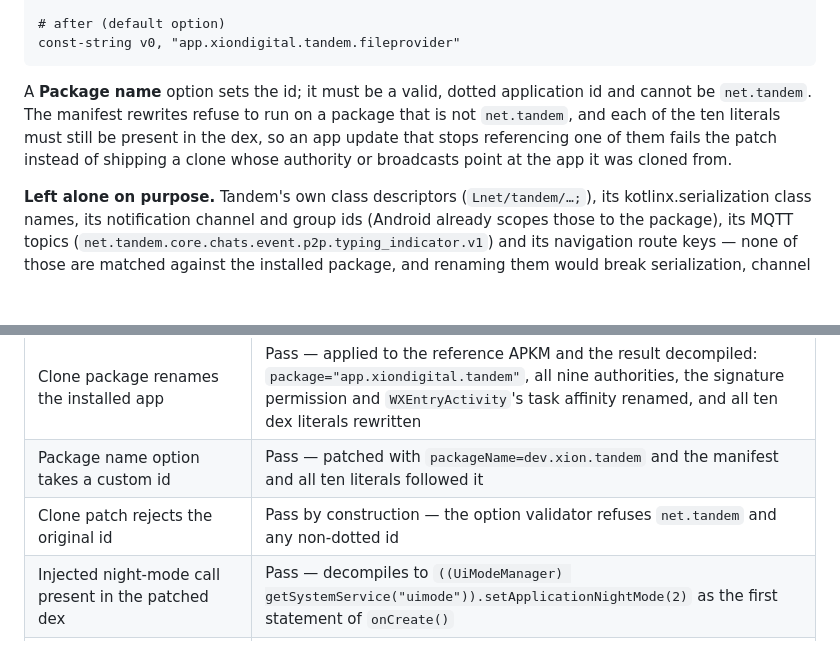
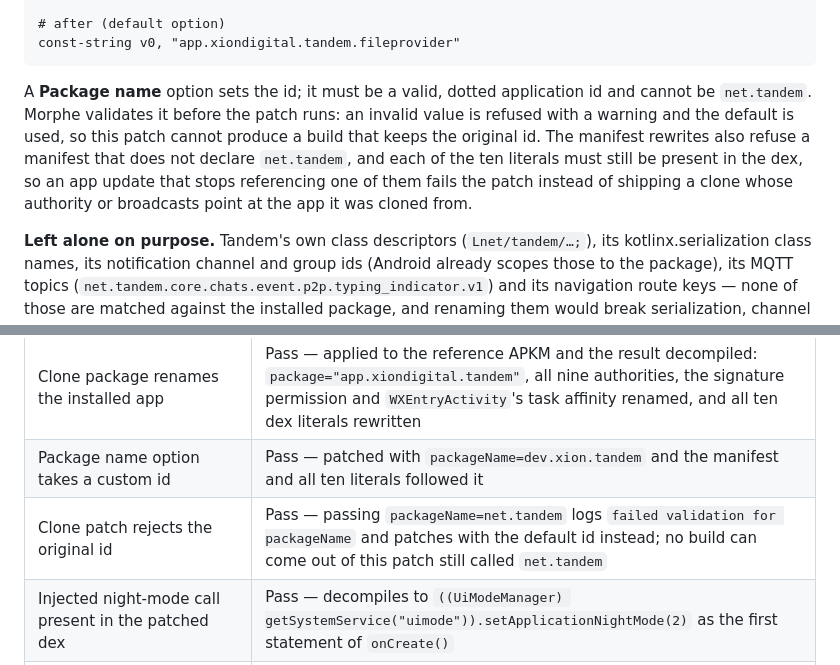
Before and after one commit to XiONDiGiTaL/MorphePatches, a Markdown page: Tandem/README.md, 2 parts joined by grey strips. Drawn GitHub-style; blank space fills up the shorter version.

Commit message:
docs(tandem): state the clone option's validation behaviour exactly
Morphe validates the option before the patch runs and falls back to the
default id when the value is refused, rather than aborting the run; the
documented behaviour now matches what the patcher actually does.

🤖 Generated with Codebuff
Co-Authored-By: Codebuff <noreply@codebuff.com>

````diff
--- a/Tandem/README.md
+++ b/Tandem/README.md
@@ -239,9 +239,11 @@ const-string v0, "app.xiondigital.tandem.fileprovider"
 ```
 
 A **Package name** option sets the id; it must be a valid, dotted application id and cannot be
-`net.tandem`. The manifest rewrites refuse to run on a package that is not `net.tandem`, and each of the
-ten literals must still be present in the dex, so an app update that stops referencing one of them fails
-the patch instead of shipping a clone whose authority or broadcasts point at the app it was cloned from.
+`net.tandem`. Morphe validates it before the patch runs: an invalid value is refused with a warning and
+the default is used, so this patch cannot produce a build that keeps the original id. The manifest
+rewrites also refuse a manifest that does not declare `net.tandem`, and each of the ten literals must
+still be present in the dex, so an app update that stops referencing one of them fails the patch instead
+of shipping a clone whose authority or broadcasts point at the app it was cloned from.
 
 **Left alone on purpose.** Tandem's own class descriptors (`Lnet/tandem/…;`), its kotlinx.serialization
 class names, its notification channel and group ids (Android already scopes those to the package), its
@@ -298,7 +300,7 @@ Reference file: APKMirror universal bundle
 | Every patch applies in CI on each push | [`patch-regression.yml`](../.github/workflows/patch-regression.yml), against the pinned reference APKM — including the opt-in clone patch, whose result is checked for the clone's id in the manifest |
 | Clone package renames the installed app | Pass — applied to the reference APKM and the result decompiled: `package="app.xiondigital.tandem"`, all nine authorities, the signature permission and `WXEntryActivity`'s task affinity renamed, and all ten dex literals rewritten |
 | Package name option takes a custom id | Pass — patched with `packageName=dev.xion.tandem` and the manifest and all ten literals followed it |
-| Clone patch rejects the original id | Pass by construction — the option validator refuses `net.tandem` and any non-dotted id |
+| Clone patch rejects the original id | Pass — passing `packageName=net.tandem` logs `failed validation for packageName` and patches with the default id instead; no build can come out of this patch still called `net.tandem` |
 | Injected night-mode call present in the patched dex | Pass — decompiles to `((UiModeManager) getSystemService("uimode")).setApplicationNightMode(2)` as the first statement of `onCreate()` |
 | All 18 anchor methods for the other three patches present in the stock dex | Pass — ad, PairIP and Adjust anchors match in `classes.dex`, `classes2.dex`, `classes4.dex` of the reference `base.apk` |
 | Patched dex contains the intended changes | Pass — decompiled: `verifyIntegrity`, `checkLicense`, `startPaywallActivity`, `startErrorDialogActivity`, `scheduleAppShutdown`, `initSdk`, `Ljhp;->a` and all ten ad load methods are a single `return-void`; `LicenseActivity.onStart()` is `finish()`; `onCreate()` starts with `setApplicationNightMode(2)` |
````
